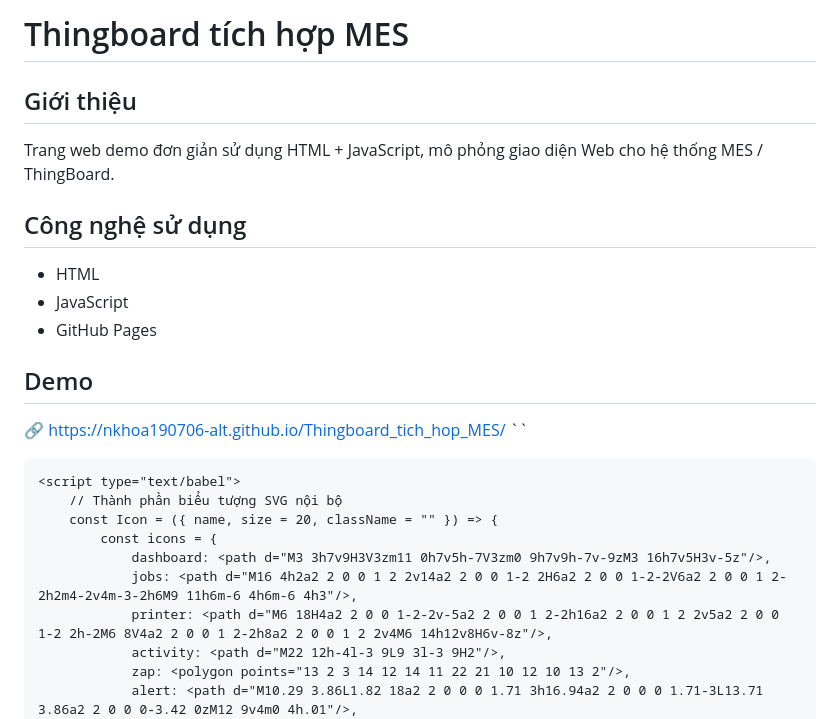
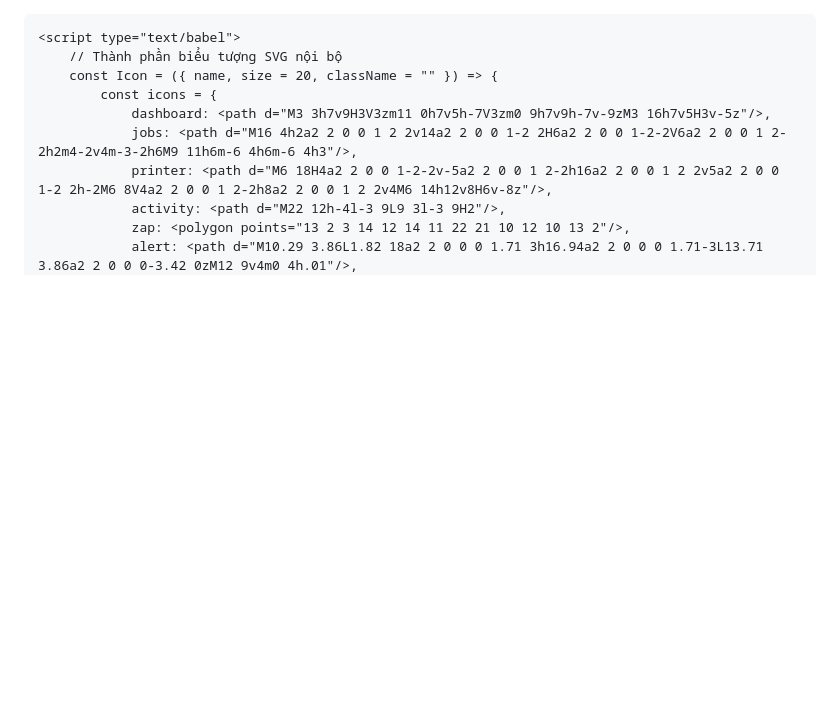
Before and after one commit to nkhoa190706-alt/Thingboard_tich_hop_MES, a Markdown page: README.md, the part around the change. Drawn GitHub-style; blank space fills up the shorter version.

```diff
--- a/README.md
+++ b/README.md
@@ -1,18 +1,3 @@
-
-# Thingboard tích hợp MES
-
-## Giới thiệu
-Trang web demo đơn giản sử dụng HTML + JavaScript,
-mô phỏng giao diện Web cho hệ thống MES / ThingBoard.
-
-## Công nghệ sử dụng
-- HTML
-- JavaScript
-- GitHub Pages
-
-## Demo
-🔗 https://nkhoa190706-alt.github.io/Thingboard_tich_hop_MES/
-``
 <!DOCTYPE html>
 <html lang="vi">
 <head>
```
